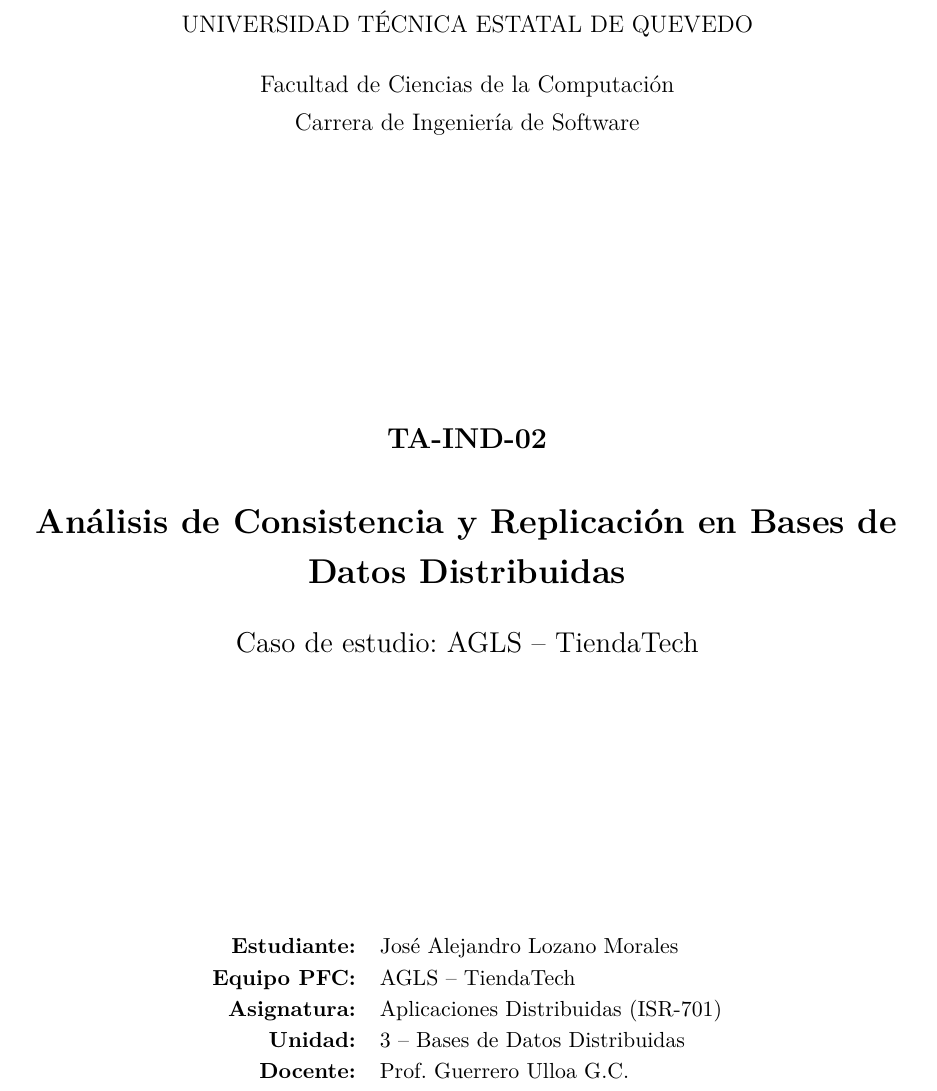
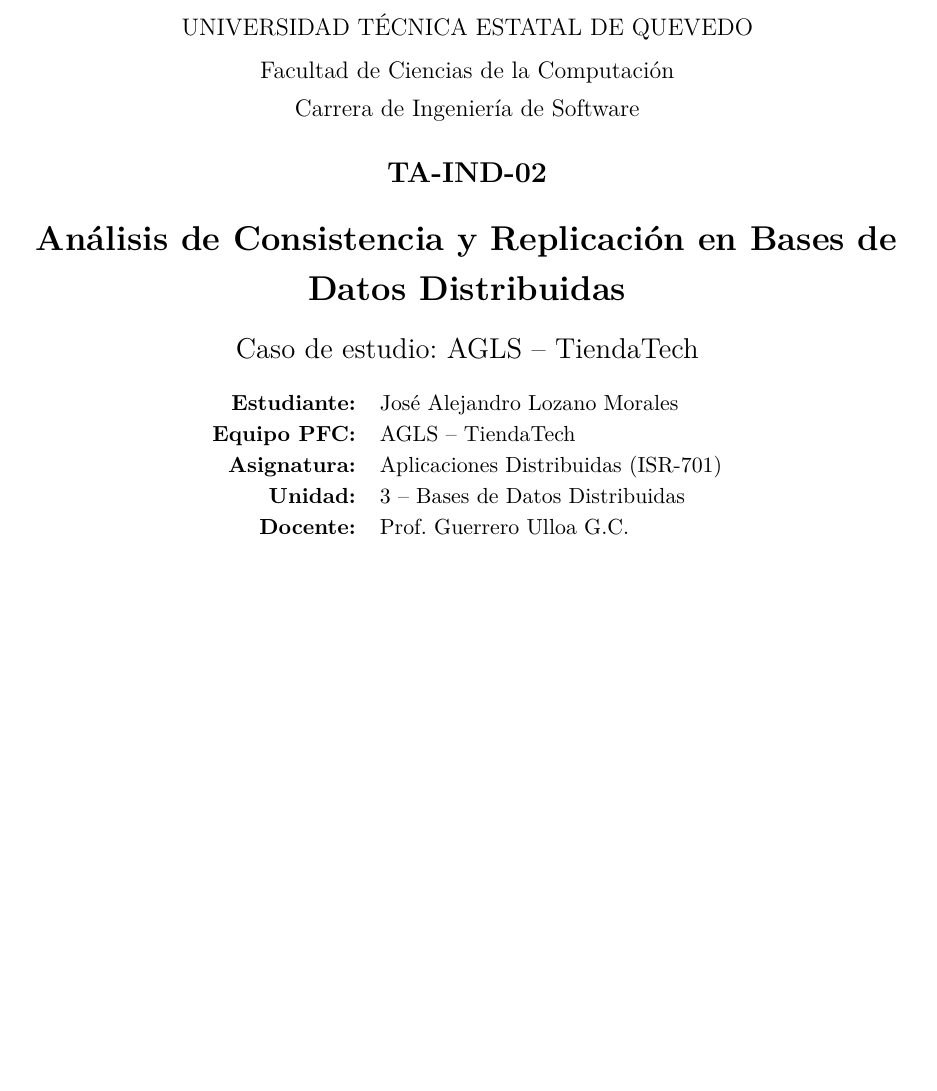
Before and after one commit to JoseLozanoMorales/TA-IND-02-Informe_Tecnico_Individual, a LaTeX problem sheet (Tarea principal/TA-IND-02_Lozano_AGLS.tex): part of page 1 of 11 before the commit and part of page 1 of 9 after it, cut so that both start at the same text, the shorter picture padded with empty space. Compiled offline with pdfLaTeX.

Commit message:
Eliminación de indice y espacios en la portada

```diff
--- a/Tarea principal/TA-IND-02_Lozano_AGLS.tex
+++ b/Tarea principal/TA-IND-02_Lozano_AGLS.tex
@@ -50,19 +50,19 @@
 
 \begin{document}
 
-\begin{titlepage}
-  \centering
+\pagenumbering{arabic}
+\begin{center}
   {\large UNIVERSIDAD TÉCNICA ESTATAL DE QUEVEDO\par}
-  \vspace{0.4cm}
+  \vspace{0.1cm}
   {\large Facultad de Ciencias de la Computación\par}
   {\large Carrera de Ingeniería de Software\par}
-  \vfill
+  \vspace{0.35cm}
   {\Large\bfseries TA-IND-02\par}
-  \vspace{0.5cm}
+  \vspace{0.2cm}
   {\LARGE\bfseries Análisis de Consistencia y Replicación en Bases de Datos Distribuidas\par}
+  \vspace{0.2cm}
+  {\Large Caso de estudio: AGLS -- TiendaTech\par}
   \vspace{0.4cm}
-  {\Large Caso de estudio: AGLS -- TiendaTech\par}
-  \vfill
   \begin{tabular}{rl}
     \textbf{Estudiante:} & José Alejandro Lozano Morales \\
     \textbf{Equipo PFC:} & AGLS -- TiendaTech \\
@@ -72,7 +72,4 @@
     \textbf{Período:} & 2026--2027 \\
     \textbf{Fecha:} & 12 de julio de 2026
   \end{tabular}
-  \vfill
-\end{titlepage}
-
-\pagenumbering{arabic}
+\end{center}
```
Also changed, not shown: Tarea principal/TA-IND-02_Lozano_AGLS.pdf, Tarea principal/TA-IND-02_Lozano_AGLS.tex (7 more changed lines).
